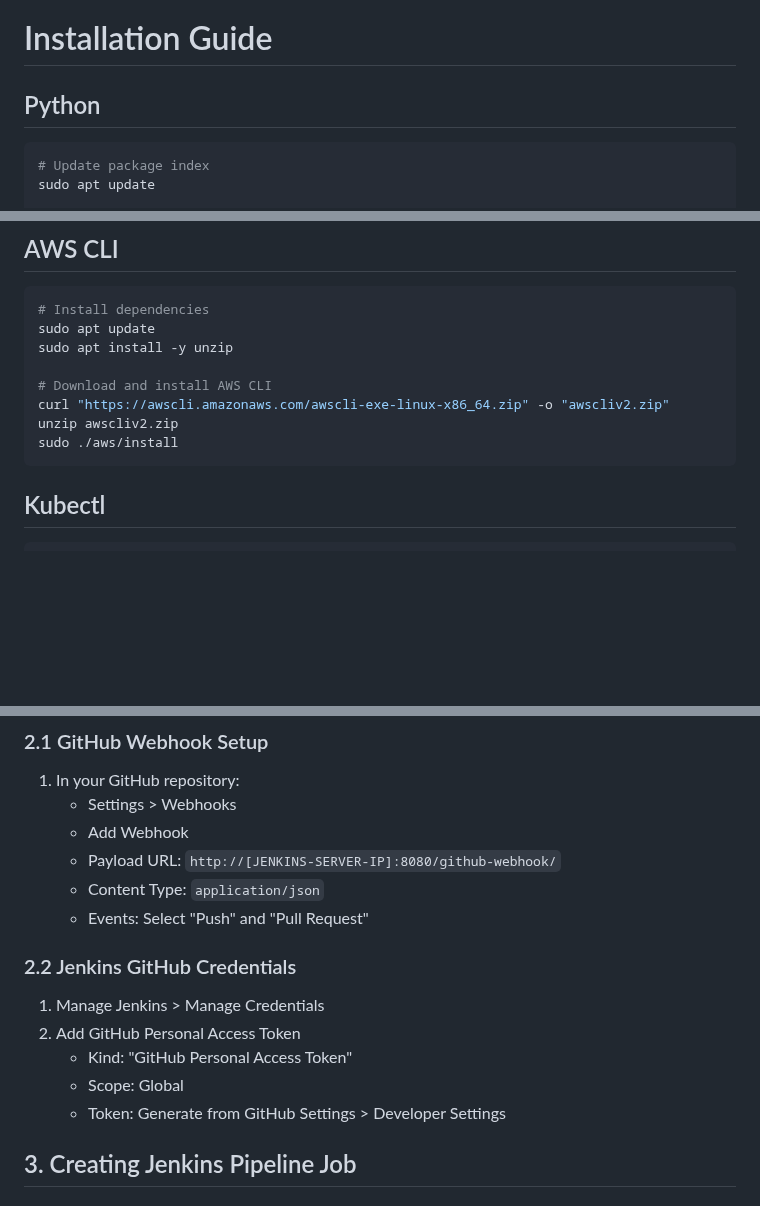
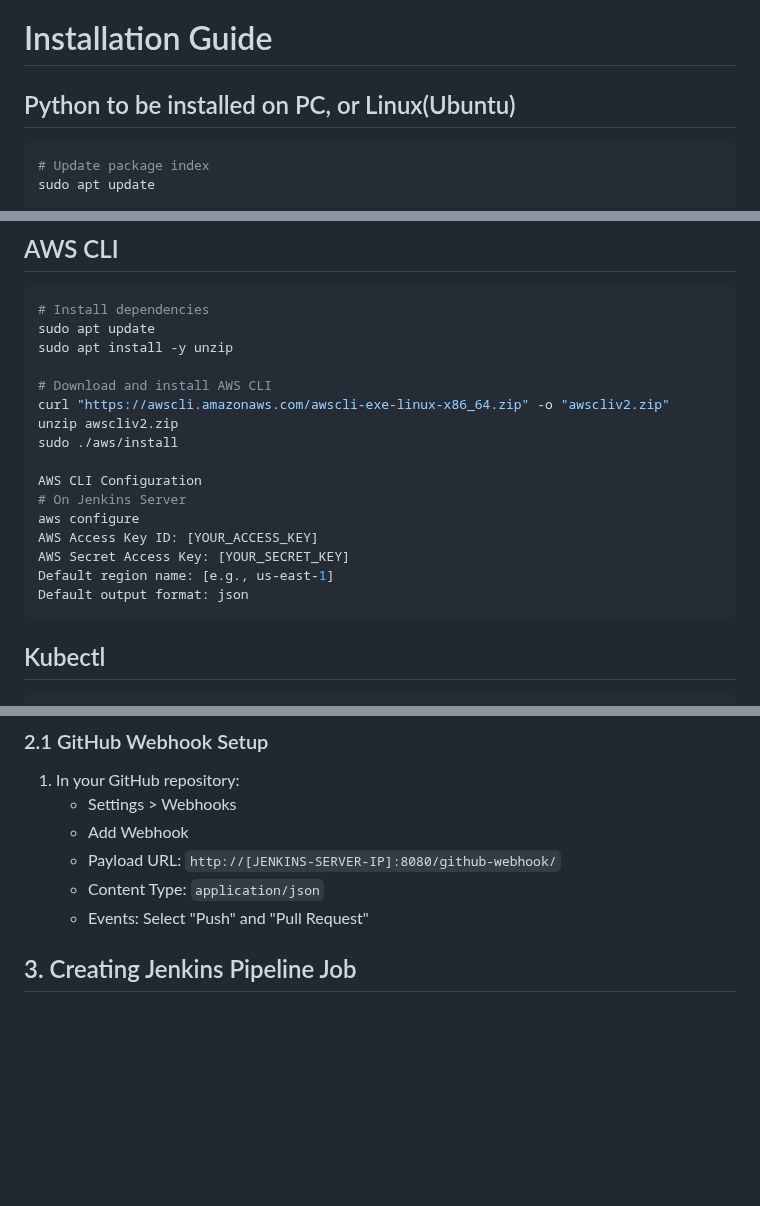
Before and after one commit to holadmex/3-Tier-web-architecture, a Markdown page: README.md, 3 parts joined by grey strips. GitHub-like rendering; blank space fills up the shorter version.

````diff
--- a/README.md
+++ b/README.md
@@ -86,7 +86,7 @@ For this project, we'll need to install the following tools and technologies on
 
 # Installation Guide
 
-## Python
+## Python to be installed on PC, or Linux(Ubuntu)
 
 ```bash
 # Update package index
@@ -134,6 +134,14 @@ sudo apt install -y unzip
 curl "https://awscli.amazonaws.com/awscli-exe-linux-x86_64.zip" -o "awscliv2.zip"
 unzip awscliv2.zip
 sudo ./aws/install
+
+AWS CLI Configuration
+# On Jenkins Server
+aws configure
+AWS Access Key ID: [YOUR_ACCESS_KEY]
+AWS Secret Access Key: [YOUR_SECRET_KEY]
+Default region name: [e.g., us-east-1]
+Default output format: json
 ```
 
 ## Kubectl
@@ -669,12 +677,6 @@ aws --version
    - Content Type: `application/json`
    - Events: Select "Push" and "Pull Request"
 
-### 2.2 Jenkins GitHub Credentials
-1. Manage Jenkins > Manage Credentials
-2. Add GitHub Personal Access Token
-   - Kind: "GitHub Personal Access Token"
-   - Scope: Global
-   - Token: Generate from GitHub Settings > Developer Settings
 
 ## 3. Creating Jenkins Pipeline Job
 
````
